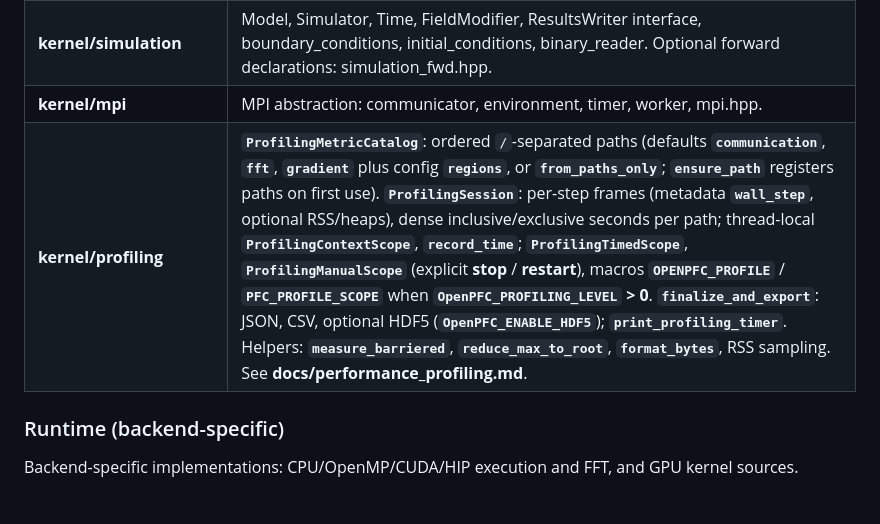
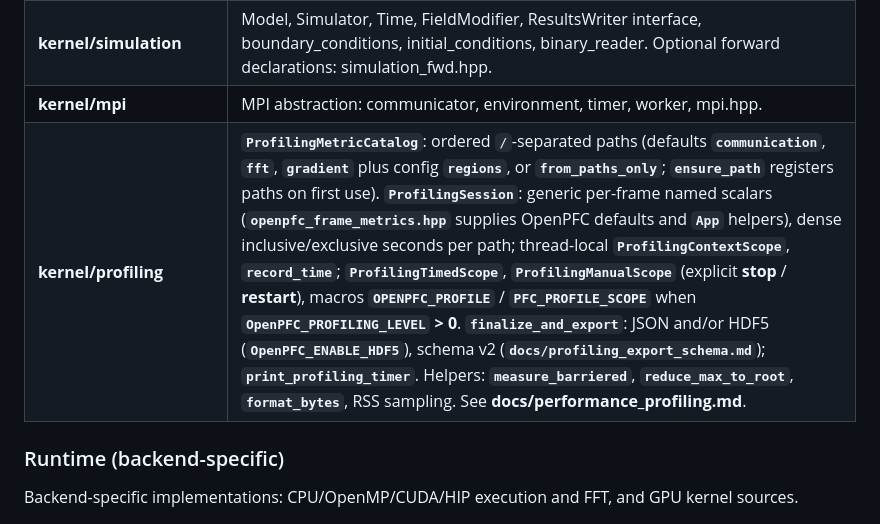
Before and after one commit to VTT-ProperTune/OpenPFC, a Markdown page: docs/architecture.md, the part around the change. Drawn GitHub-style.

Commit message:
docs(architecture): align profiling row with schema v2 and generic session
- Describe ProfilingSession as generic per-frame scalars with OpenPFC helpers
  in openpfc_frame_metrics.hpp
- Point finalize_and_export to JSON/HDF5 schema v2 and docs/profiling_export_schema.md
- Drop outdated CSV mention from the profiling summary

```diff
--- a/docs/architecture.md
+++ b/docs/architecture.md
@@ -65,7 +65,7 @@ Code that defines data structures, execution abstraction, and simulation logic.
 | **kernel/fft** | FFT interface and k-space helpers (fft.hpp, fft_layout.hpp, kspace.hpp). No backend-specific FFT code. |
 | **kernel/simulation** | Model, Simulator, Time, FieldModifier, ResultsWriter interface, boundary_conditions, initial_conditions, binary_reader. Optional forward declarations: simulation_fwd.hpp. |
 | **kernel/mpi** | MPI abstraction: communicator, environment, timer, worker, mpi.hpp. |
-| **kernel/profiling** | **`ProfilingMetricCatalog`**: ordered `/`-separated paths (defaults **`communication`**, **`fft`**, **`gradient`** plus config **`regions`**, or **`from_paths_only`**; **`ensure_path`** registers paths on first use). **`ProfilingSession`**: per-step frames (metadata **`wall_step`**, optional RSS/heaps), dense inclusive/exclusive seconds per path; thread-local **`ProfilingContextScope`**, **`record_time`**; **`ProfilingTimedScope`**, **`ProfilingManualScope`** (explicit **stop** / **restart**), macros **`OPENPFC_PROFILE`** / **`PFC_PROFILE_SCOPE`** when **`OpenPFC_PROFILING_LEVEL` > 0**. **`finalize_and_export`**: JSON, CSV, optional HDF5 (**`OpenPFC_ENABLE_HDF5`**); **`print_profiling_timer`**. Helpers: **`measure_barriered`**, **`reduce_max_to_root`**, **`format_bytes`**, RSS sampling. See **docs/performance_profiling.md**. |
+| **kernel/profiling** | **`ProfilingMetricCatalog`**: ordered `/`-separated paths (defaults **`communication`**, **`fft`**, **`gradient`** plus config **`regions`**, or **`from_paths_only`**; **`ensure_path`** registers paths on first use). **`ProfilingSession`**: generic per-frame named scalars (**`openpfc_frame_metrics.hpp`** supplies OpenPFC defaults and **`App`** helpers), dense inclusive/exclusive seconds per path; thread-local **`ProfilingContextScope`**, **`record_time`**; **`ProfilingTimedScope`**, **`ProfilingManualScope`** (explicit **stop** / **restart**), macros **`OPENPFC_PROFILE`** / **`PFC_PROFILE_SCOPE`** when **`OpenPFC_PROFILING_LEVEL` > 0**. **`finalize_and_export`**: JSON and/or HDF5 (**`OpenPFC_ENABLE_HDF5`**), schema v2 (**`docs/profiling_export_schema.md`**); **`print_profiling_timer`**. Helpers: **`measure_barriered`**, **`reduce_max_to_root`**, **`format_bytes`**, RSS sampling. See **docs/performance_profiling.md**. |
 
 ### Runtime (backend-specific)
 
```
